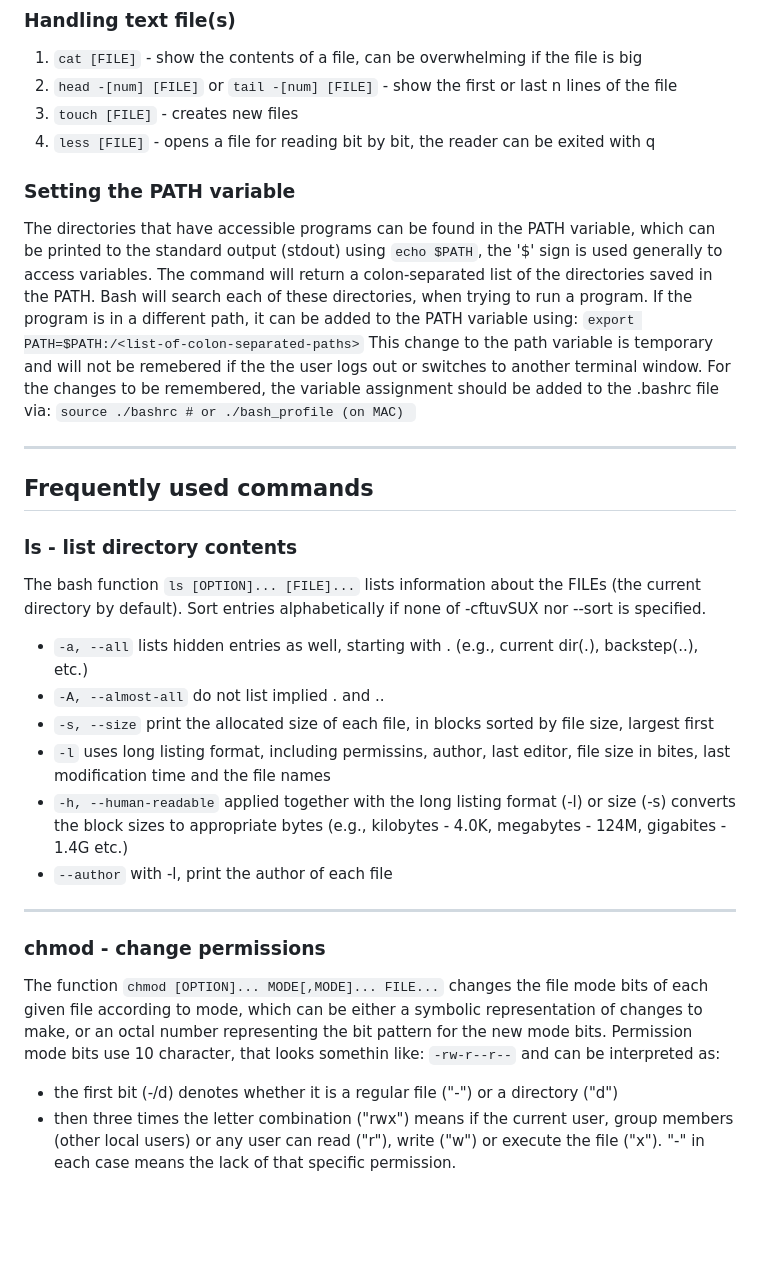
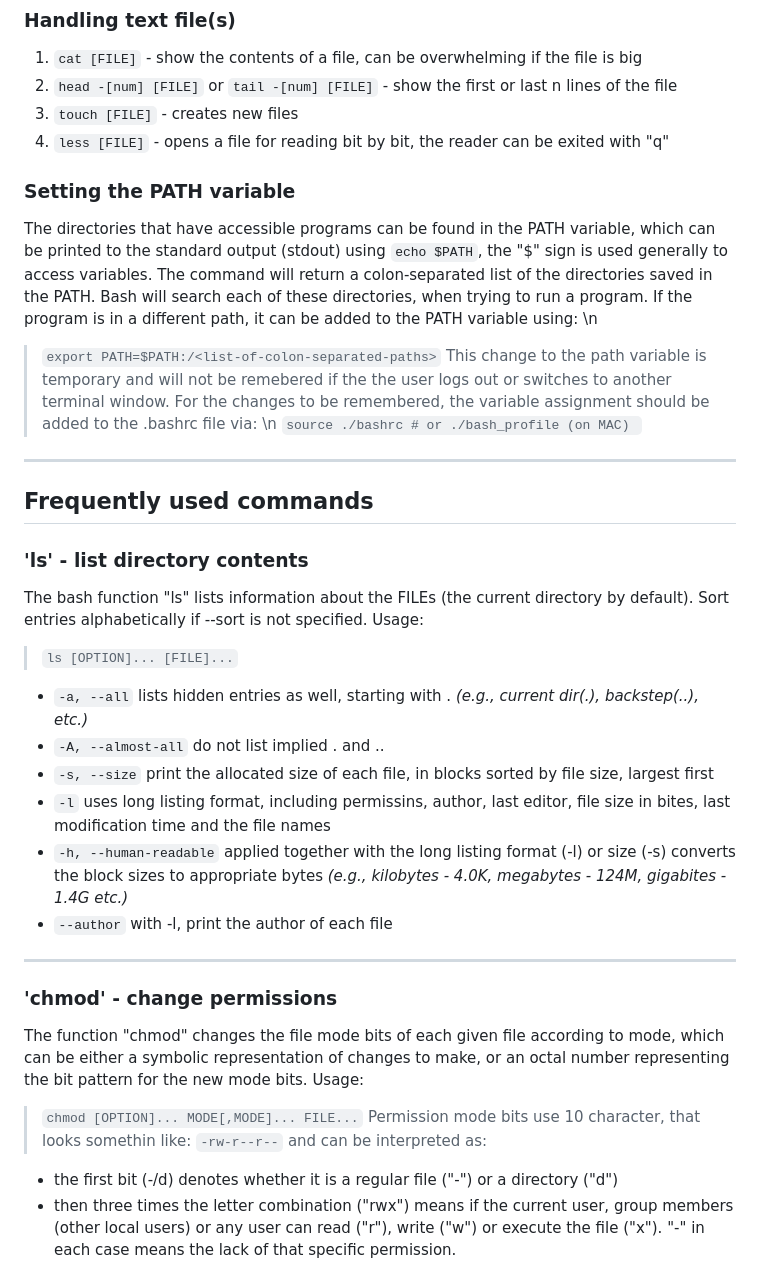
Before and after one commit to MartonHorvath98/BINP11_LU, a Markdown page: Pages/Bash/README.md, the part around one of its changes. Drawn GitHub-style; blank space fills up the shorter version.

````diff
--- a/Pages/Bash/README.md
+++ b/Pages/Bash/README.md
@@ -36,32 +36,35 @@
 1. `cat [FILE]` - show the contents of a file, can be overwhelming if the file is big
 2. `head -[num] [FILE]` or `tail -[num] [FILE]` - show the first or last n lines of the file
 3. `touch [FILE]` - creates new files
-4. `less [FILE]` - opens a file for reading bit by bit, the reader can be exited with q
+4. `less [FILE]` - opens a file for reading bit by bit, the reader can be exited with "q"
 
 ### Setting the PATH variable
-The directories that have accessible programs can be found in the PATH variable, which can be printed to the standard output (stdout) using `echo $PATH`, the '$' sign is used generally to access variables. The command will return a colon-separated list of the directories saved in the PATH. Bash will search each of these directories, when trying to run a program. If the program is in a different path, it can be added to the PATH variable using:
-`export PATH=$PATH:/<list-of-colon-separated-paths>`
-This change to the path variable is temporary and will not be remebered if the the user logs out or switches to another terminal window. For the changes to be remembered, the variable assignment should be added to the .bashrc file via:
-`source ./bashrc # or ./bash_profile (on MAC) `
+The directories that have accessible programs can be found in the PATH variable, which can be printed to the standard output (stdout) using `echo $PATH`, the "$" sign is used generally to access variables. The command will return a colon-separated list of the directories saved in the PATH. Bash will search each of these directories, when trying to run a program. If the program is in a different path, it can be added to the PATH variable using: \n
+> ```export PATH=$PATH:/<list-of-colon-separated-paths>```
+This change to the path variable is temporary and will not be remebered if the the user logs out or switches to another terminal window. For the changes to be remembered, the variable assignment should be added to the .bashrc file via: \n
+> ```source ./bashrc # or ./bash_profile (on MAC) ```
 
 ---
 ## Frequently used commands
 
-### ls - list directory contents
+### 'ls' - list directory contents
 
-The bash function `ls [OPTION]... [FILE]...` lists information about the FILEs (the current directory by default).  Sort entries alphabetically if none of -cftuvSUX nor --sort is specified.
-- `-a, --all` lists hidden entries as well, starting with . (e.g., current dir(.), backstep(..), etc.)
+The bash function "ls" lists information about the FILEs (the current directory by default).  Sort entries alphabetically if --sort is not specified. Usage:
+> ```ls [OPTION]... [FILE]...```
+- `-a, --all` lists hidden entries as well, starting with . *(e.g., current dir(.), backstep(..), etc.)*
 - `-A, --almost-all` do not list implied . and ..
 - `-s, --size`  print the allocated size of each file, in blocks sorted by file size, largest first
 - `-l` uses long listing format, including permissins, author, last editor, file size in bites, last modification time and the file names
-- `-h, --human-readable` applied together with the long listing format (-l) or size (-s) converts the block sizes to appropriate bytes (e.g., kilobytes - 4.0K, megabytes - 124M, gigabites - 1.4G etc.)
+- `-h, --human-readable` applied together with the long listing format (-l) or size (-s) converts the block sizes to appropriate bytes *(e.g., kilobytes - 4.0K, megabytes - 124M, gigabites - 1.4G etc.)*
 - `--author` with -l, print the author of each file
 
 ---
 
-### chmod - change permissions
+### 'chmod' - change permissions
 
-The function `chmod [OPTION]... MODE[,MODE]... FILE...`  changes the file mode bits of each given file according to mode, which can be either a symbolic representation of changes to make, or an octal number representing the bit pattern for the new mode bits. Permission mode bits use 10 character, that looks somethin like: `-rw-r--r--` and can be interpreted as:
+The function "chmod"  changes the file mode bits of each given file according to mode, which can be either a symbolic representation of changes to make, or an octal number representing the bit pattern for the new mode bits. Usage:
+> ```chmod [OPTION]... MODE[,MODE]... FILE...```
+Permission mode bits use 10 character, that looks somethin like: `-rw-r--r--` and can be interpreted as:
 - the first bit (-/d) denotes whether it is a regular file ("-") or a directory ("d")
 - then three times the letter combination ("rwx") means if the current user, group members (other local users) or any user can read ("r"), write ("w") or execute the file ("x"). "-" in each case means the lack of that specific permission.
 
````
Also changed, not shown: other parts of Pages/Bash/README.md (+39 -1 lines).
